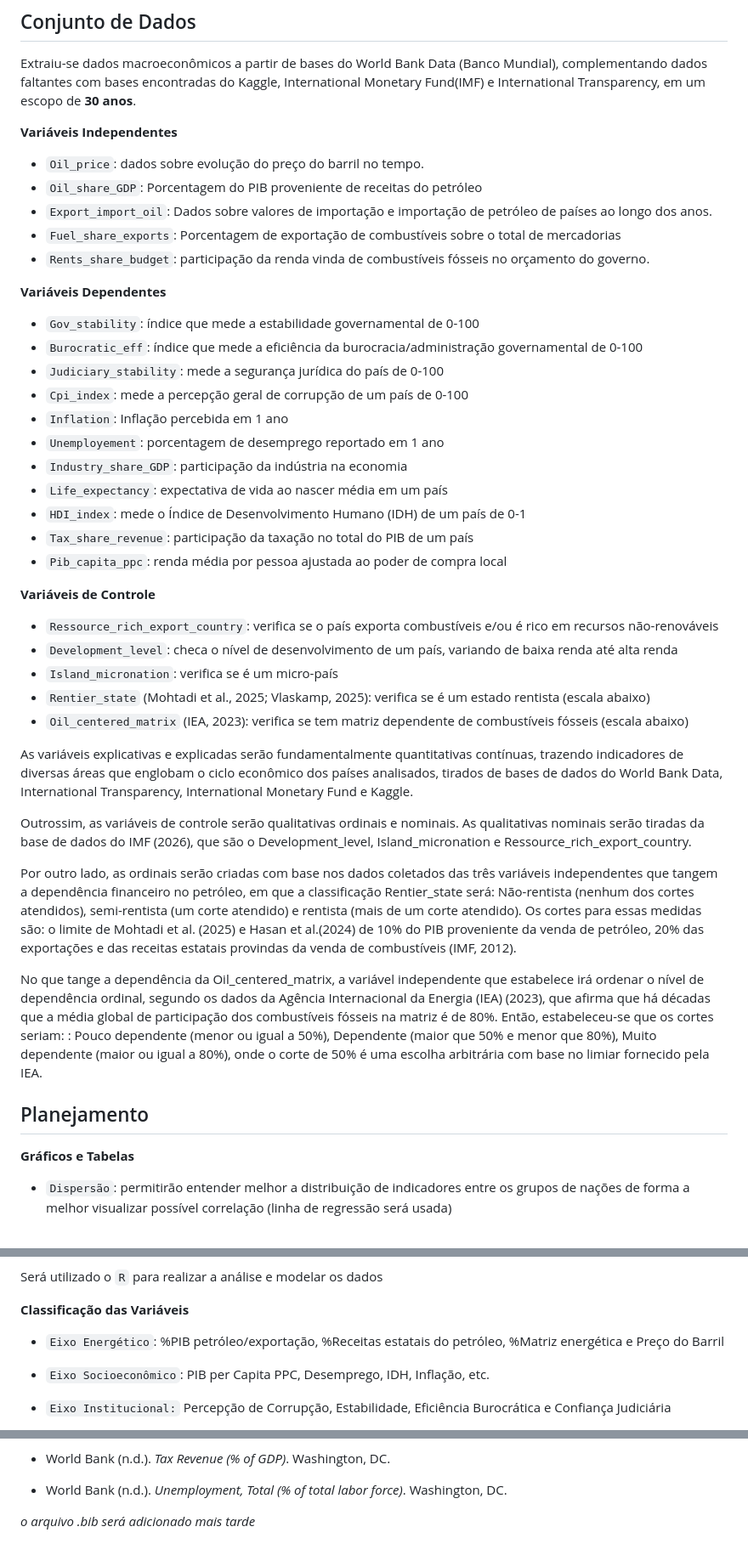
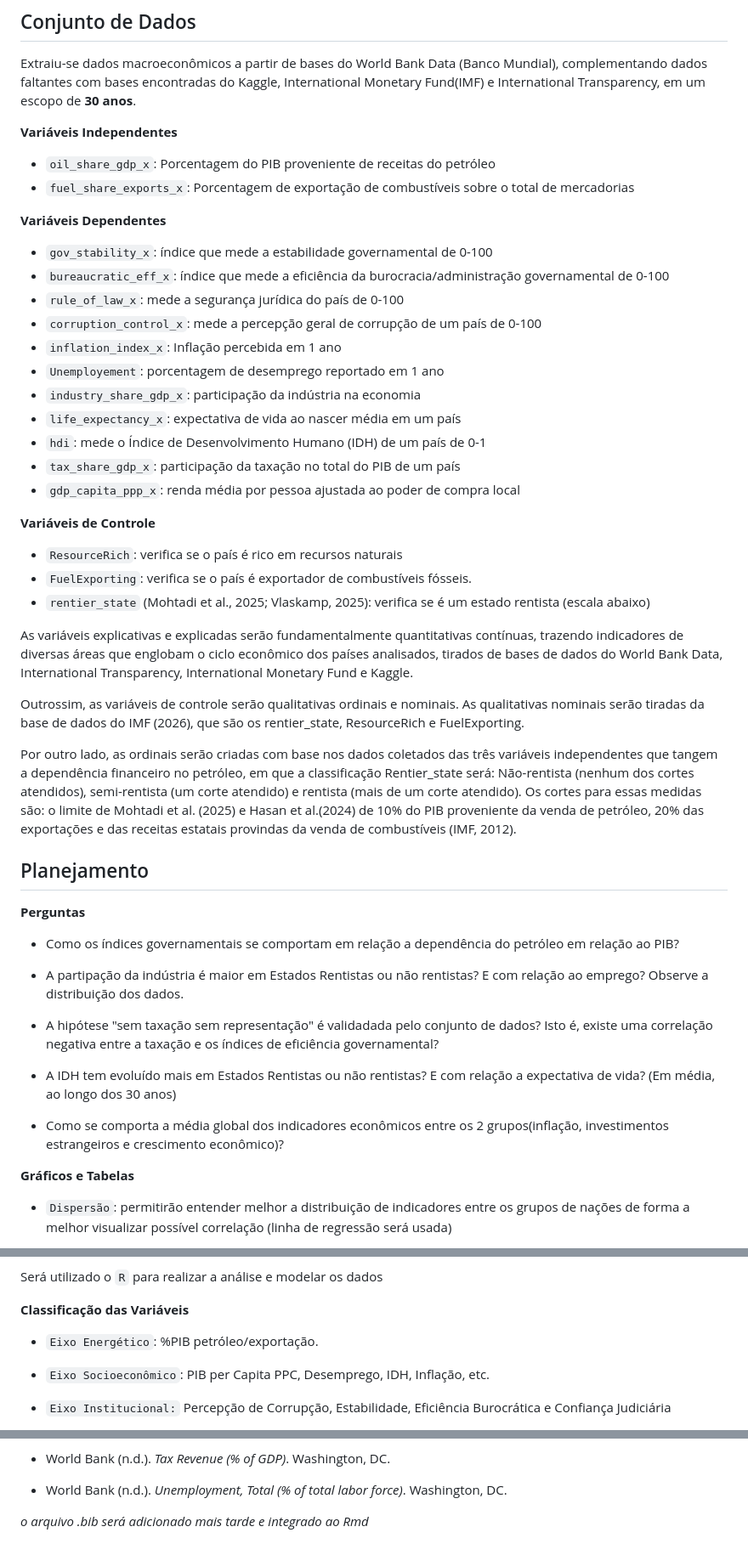
Before and after one commit to nicolasmoraistl/projeto-estatistica-final-est01421, a Markdown page: README.md, 3 parts joined by grey strips. Shown at 85% size. Rendered like a GitHub page.

```diff
--- a/README.md
+++ b/README.md
@@ -12,44 +12,50 @@ Extraiu-se dados macroeconômicos a partir de bases do World Bank Data (Banco Mu
 
 **Variáveis Independentes**
 
-* `Oil_price`: dados sobre evolução do preço do barril no tempo.
-* `Oil_share_GDP`: Porcentagem do PIB proveniente de receitas do petróleo
-* `Export_import_oil`: Dados sobre valores de importação e importação de petróleo de países ao longo dos anos.
-* `Fuel_share_exports`: Porcentagem de exportação de combustíveis sobre o total de mercadorias
-* `Rents_share_budget`: participação da renda vinda de combustíveis fósseis no orçamento do governo.
+* `oil_share_gdp_x`: Porcentagem do PIB proveniente de receitas do petróleo
+* `fuel_share_exports_x`: Porcentagem de exportação de combustíveis sobre o total de mercadorias
 
 
 **Variáveis Dependentes**
 
-- `Gov_stability`: índice que mede a estabilidade governamental de 0-100
-- `Burocratic_eff`: índice que mede a eficiência da burocracia/administração governamental de 0-100
-- `Judiciary_stability`: mede a segurança jurídica do país de 0-100
-- `Cpi_index`: mede a percepção geral de corrupção de um país de 0-100
-- `Inflation`: Inflação percebida em 1 ano
+- `gov_stability_x`: índice que mede a estabilidade governamental de 0-100
+- `bureaucratic_eff_x`: índice que mede a eficiência da burocracia/administração governamental de 0-100
+- `rule_of_law_x`: mede a segurança jurídica do país de 0-100
+- `corruption_control_x`: mede a percepção geral de corrupção de um país de 0-100
+- `inflation_index_x`: Inflação percebida em 1 ano
 - `Unemployement`: porcentagem de desemprego reportado em 1 ano
-- `Industry_share_GDP`: participação da indústria na economia
-- `Life_expectancy`: expectativa de vida ao nascer média em um país
-- `HDI_index`: mede o Índice de Desenvolvimento Humano (IDH) de um país de 0-1
-- `Tax_share_revenue`: participação da taxação no total do PIB de um país
-- `Pib_capita_ppc`: renda média por pessoa ajustada ao poder de compra local
+- `industry_share_gdp_x`: participação da indústria na economia
+- `life_expectancy_x`: expectativa de vida ao nascer média em um país
+- `hdi`: mede o Índice de Desenvolvimento Humano (IDH) de um país de 0-1
+- `tax_share_gdp_x`: participação da taxação no total do PIB de um país
+- `gdp_capita_ppp_x`: renda média por pessoa ajustada ao poder de compra local
 
 **Variáveis de Controle**
 
-- `Ressource_rich_export_country`: verifica se o país exporta combustíveis e/ou é rico em recursos não-renováveis
-- `Development_level`: checa o nível de desenvolvimento de um país, variando de baixa renda até alta renda
-- `Island_micronation`: verifica se é um micro-país
-- `Rentier_state` (Mohtadi et al., 2025; Vlaskamp, 2025): verifica se é um estado rentista (escala abaixo)
-- `Oil_centered_matrix` (IEA, 2023): verifica se tem matriz dependente de combustíveis fósseis (escala abaixo)
+- `ResourceRich`: verifica se o país é rico em recursos naturais
+- `FuelExporting`: verifica se o país é exportador de combustíveis fósseis.
+- `rentier_state` (Mohtadi et al., 2025; Vlaskamp, 2025): verifica se é um estado rentista (escala abaixo)
 
 As variáveis explicativas e explicadas serão fundamentalmente quantitativas contínuas, trazendo indicadores de diversas áreas que englobam o ciclo econômico dos países analisados, tirados de bases de dados do World Bank Data, International Transparency, International Monetary Fund e Kaggle.
 
-Outrossim, as variáveis de controle serão qualitativas ordinais e nominais. As qualitativas nominais serão tiradas da base de dados do IMF (2026), que são o Development_level, Island_micronation e Ressource_rich_export_country.
+Outrossim, as variáveis de controle serão qualitativas ordinais e nominais. As qualitativas nominais serão tiradas da base de dados do IMF (2026), que são os rentier_state, ResourceRich e FuelExporting.
 
 Por outro lado, as ordinais serão criadas com base nos dados coletados das três variáveis independentes que tangem a dependência financeiro no petróleo, em que a classificação Rentier_state será: Não-rentista (nenhum dos cortes atendidos), semi-rentista (um corte atendido) e rentista (mais de um corte atendido). Os cortes para essas medidas são: o limite de Mohtadi et al. (2025) e Hasan et al.(2024) de 10% do PIB proveniente da venda de petróleo, 20% das exportações e das receitas estatais provindas da venda de combustíveis (IMF, 2012).
 
-No que tange a dependência da Oil_centered_matrix, a variável independente que estabelece irá ordenar o nível de dependência ordinal, segundo os dados da Agência Internacional da Energia (IEA) (2023), que afirma que há décadas que a média global de participação dos combustíveis fósseis na matriz é de 80%. Então, estabeleceu-se que os cortes seriam: : Pouco dependente (menor ou igual a 50%), Dependente (maior que 50% e menor que 80%), Muito dependente (maior ou igual a 80%), onde o corte de 50% é uma escolha arbitrária com base no limiar fornecido pela IEA.
+## Planejamento
 
-## Planejamento
+**Perguntas**
+
+- Como os índices governamentais se comportam em relação a dependência do petróleo em relação ao PIB?
+
+- A partipação da indústria é maior em Estados Rentistas ou não rentistas? E com relação ao emprego? Observe a distribuição dos dados.
+
+- A hipótese "sem taxação sem representação" é validadada pelo conjunto de dados? Isto é, existe uma correlação negativa entre a taxação e os índices de eficiência governamental?
+
+- A IDH tem evoluído mais em Estados Rentistas ou não rentistas? E com relação a expectativa de vida? (Em média, ao longo dos 30 anos)
+
+- Como se comporta a média global dos indicadores econômicos entre os 2 grupos(inflação, investimentos estrangeiros e crescimento econômico)?
+
 
 **Gráficos e Tabelas**
 
@@ -68,7 +74,7 @@ Será utilizado o `R` para realizar a análise e modelar os dados
 
 **Classificação das Variáveis**
 
-- `Eixo Energético`: %PIB petróleo/exportação, %Receitas estatais do petróleo, %Matriz energética e Preço do Barril
+- `Eixo Energético`: %PIB petróleo/exportação.
 
 - `Eixo Socioeconômico`: PIB per Capita PPC, Desemprego, IDH, Inflação, etc.
 
@@ -131,4 +137,4 @@ Será utilizado o `R` para realizar a análise e modelar os dados
 - World Bank (n.d.). *Unemployment, Total (% of total labor force)*. Washington, DC.
 
 
-*o arquivo .bib será adicionado mais tarde*
+*o arquivo .bib será adicionado mais tarde e integrado ao Rmd*
```
